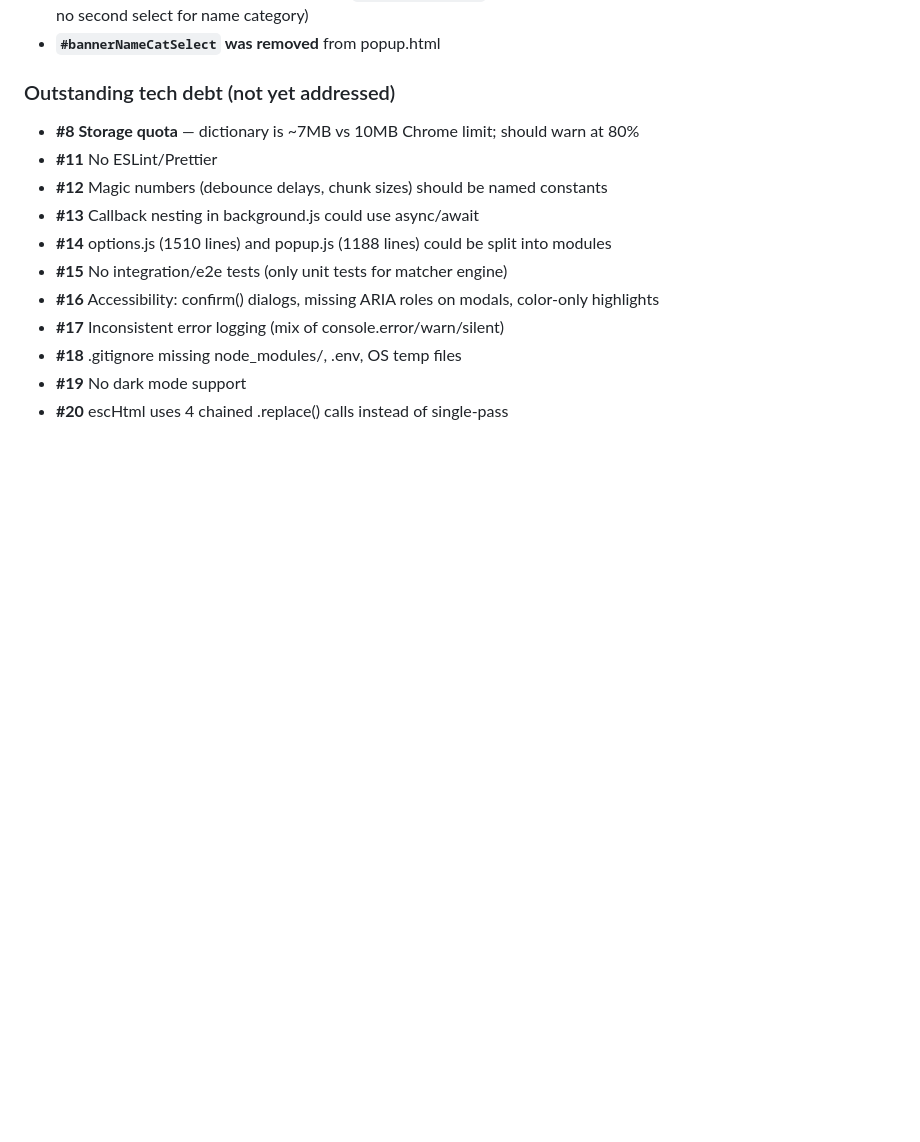
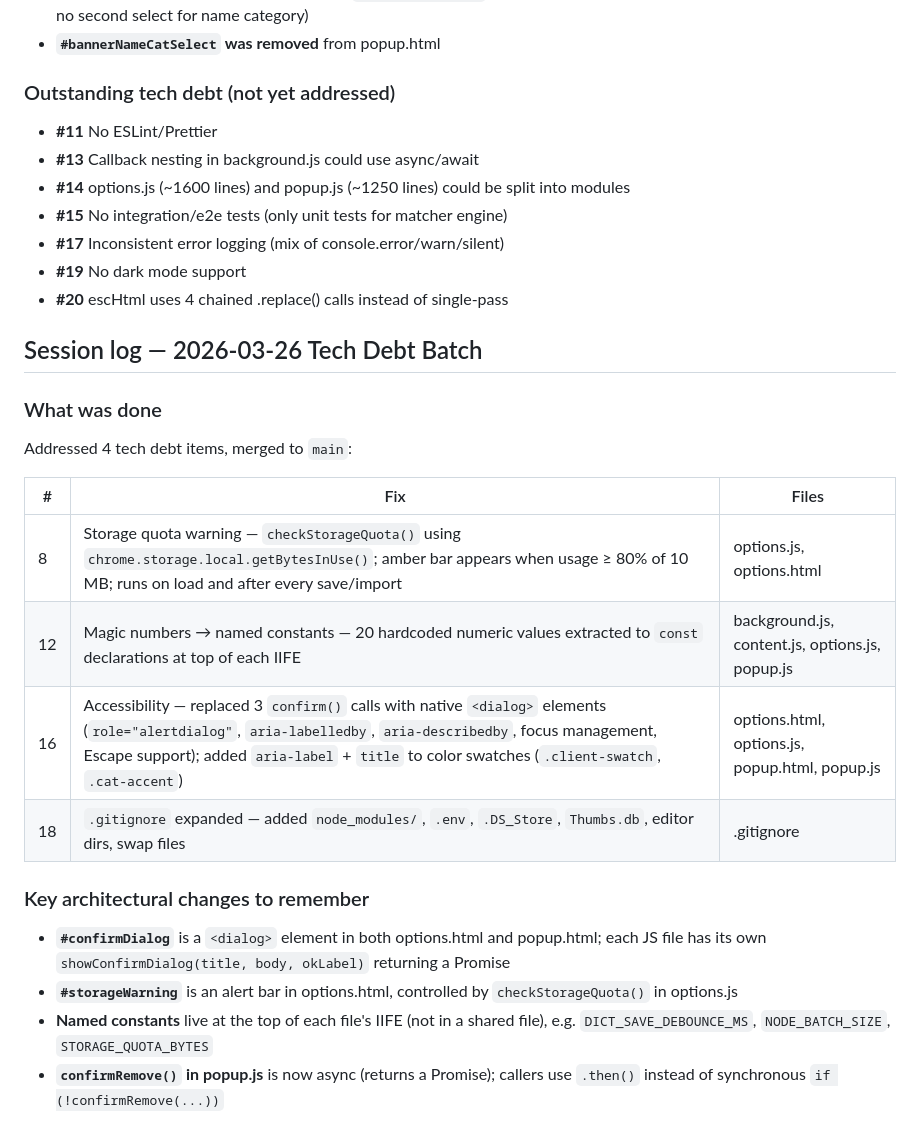
Before and after one commit to Extended3652/matcher, a Markdown page: CLAUDE.md, the part around the change. Drawn GitHub-style; blank space fills up the shorter version.

Commit message:
docs: update CLAUDE.md with tech debt session log
https://claude.ai/code/session_017j5qZ6aaiv46fJuWumvdQJ

```diff
--- a/CLAUDE.md
+++ b/CLAUDE.md
@@ -99,14 +99,28 @@ Full code review → 8 fixes implemented, tested (55 unit + 12 integration), mer
 - **`#bannerNameCatSelect` was removed** from popup.html
 
 ### Outstanding tech debt (not yet addressed)
-- **#8 Storage quota** — dictionary is ~7MB vs 10MB Chrome limit; should warn at 80%
 - **#11** No ESLint/Prettier
-- **#12** Magic numbers (debounce delays, chunk sizes) should be named constants
 - **#13** Callback nesting in background.js could use async/await
-- **#14** options.js (1510 lines) and popup.js (1188 lines) could be split into modules
+- **#14** options.js (~1600 lines) and popup.js (~1250 lines) could be split into modules
 - **#15** No integration/e2e tests (only unit tests for matcher engine)
-- **#16** Accessibility: confirm() dialogs, missing ARIA roles on modals, color-only highlights
 - **#17** Inconsistent error logging (mix of console.error/warn/silent)
-- **#18** .gitignore missing node_modules/, .env, OS temp files
 - **#19** No dark mode support
 - **#20** escHtml uses 4 chained .replace() calls instead of single-pass
+
+## Session log — 2026-03-26 Tech Debt Batch
+
+### What was done
+Addressed 4 tech debt items, merged to `main`:
+
+| # | Fix | Files |
+|---|-----|-------|
+| 8 | Storage quota warning — `checkStorageQuota()` using `chrome.storage.local.getBytesInUse()`; amber bar appears when usage ≥ 80% of 10 MB; runs on load and after every save/import | options.js, options.html |
+| 12 | Magic numbers → named constants — 20 hardcoded numeric values extracted to `const` declarations at top of each IIFE | background.js, content.js, options.js, popup.js |
+| 16 | Accessibility — replaced 3 `confirm()` calls with native `<dialog>` elements (`role="alertdialog"`, `aria-labelledby`, `aria-describedby`, focus management, Escape support); added `aria-label` + `title` to color swatches (`.client-swatch`, `.cat-accent`) | options.html, options.js, popup.html, popup.js |
+| 18 | `.gitignore` expanded — added `node_modules/`, `.env`, `.DS_Store`, `Thumbs.db`, editor dirs, swap files | .gitignore |
+
+### Key architectural changes to remember
+- **`#confirmDialog`** is a `<dialog>` element in both options.html and popup.html; each JS file has its own `showConfirmDialog(title, body, okLabel)` returning a Promise
+- **`#storageWarning`** is an alert bar in options.html, controlled by `checkStorageQuota()` in options.js
+- **Named constants** live at the top of each file's IIFE (not in a shared file), e.g. `DICT_SAVE_DEBOUNCE_MS`, `NODE_BATCH_SIZE`, `STORAGE_QUOTA_BYTES`
+- **`confirmRemove()` in popup.js** is now async (returns a Promise); callers use `.then()` instead of synchronous `if (!confirmRemove(...))`
```
